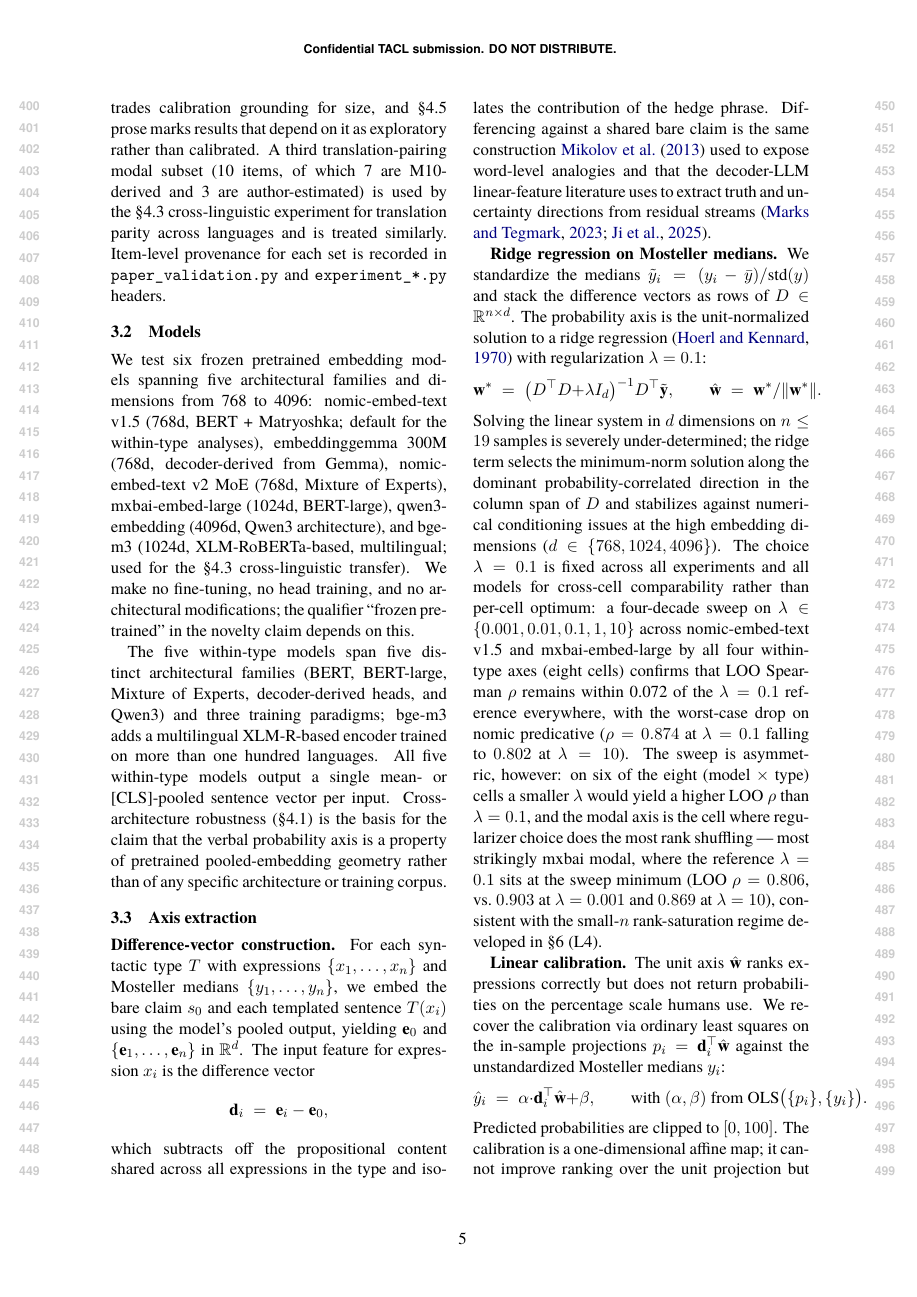
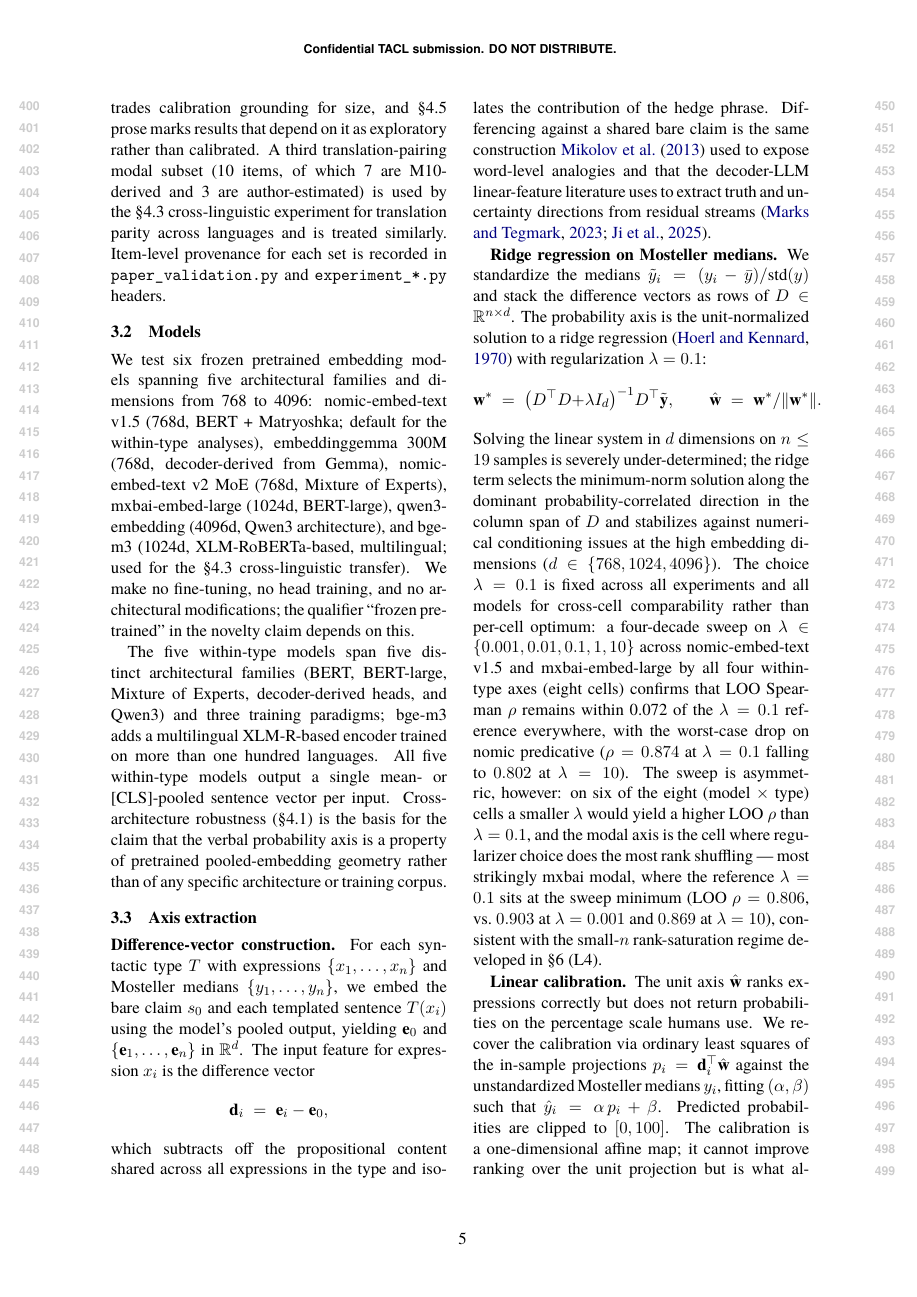
Before and after one commit to v2-io/hedge-embeddings, a LaTeX paper (paper.tex): page 5 of 18. Compiled offline with XeLaTeX.

Commit message:
§3.3: linear-calibration display equation → inline; fixes column overflow
The display equation was overflowing the two-column layout, with the
"$\\qquad$ with $(\\alpha,\\beta)$ from $\\mathrm{OLS}(\\{p_i\\}, \\{y_i\\})$"
annotation pushing the equation past the column boundary and crashing
into the right column's text.

Fix: collapsed the equation to inline form. Since p_i was just defined
in the surrounding sentence ($p_i = \\mathbf{d}_i^\\top \\hat{\\mathbf{w}}$),
the equation simplifies cleanly to "$\\hat{y}_i = \\alpha\\,p_i + \\beta$"
inline, and the OLS-fit description folds into the prose ("...fitting
$(\\alpha,\\beta)$ such that..."). No information lost; the calibration
recipe is fully specified.

Co-Authored-By: Claude Opus 4.7 (1M context) <noreply@anthropic.com>

```diff
--- a/paper.tex
+++ b/paper.tex
@@ -198,11 +198,7 @@ which subtracts off the propositional content shared across all expressions in t
 \]
 Solving the linear system in \(d\) dimensions on \(n \le 19\) samples is severely under-determined; the ridge term selects the minimum-norm solution along the dominant probability-correlated direction in the column span of \(D\) and stabilizes against numerical conditioning issues at the high embedding dimensions (\(d \in \{768, 1024, 4096\}\)). The choice \(\lambda = 0.1\) is fixed across all experiments and all models for cross-cell comparability rather than per-cell optimum: a four-decade sweep on \(\lambda \in \{0.001, 0.01, 0.1, 1, 10\}\) across nomic-embed-text v1.5 and mxbai-embed-large by all four within-type axes (eight cells) confirms that LOO Spearman \(\rho\) remains within 0.072 of the \(\lambda = 0.1\) reference everywhere, with the worst-case drop on nomic predicative (\(\rho = 0.874\) at \(\lambda = 0.1\) falling to \(0.802\) at \(\lambda = 10\)). The sweep is asymmetric, however: on six of the eight (model \(\times\) type) cells a smaller \(\lambda\) would yield a higher LOO \(\rho\) than \(\lambda = 0.1\), and the modal axis is the cell where regularizer choice does the most rank shuffling --- most strikingly mxbai modal, where the reference \(\lambda = 0.1\) sits at the sweep minimum (LOO \(\rho = 0.806\), vs.~\(0.903\) at \(\lambda = 0.001\) and \(0.869\) at \(\lambda = 10\)), consistent with the small-\(n\) rank-saturation regime developed in §6 (L4).
 
-\textbf{Linear calibration.} The unit axis \(\hat{\mathbf{w}}\) ranks expressions correctly but does not return probabilities on the percentage scale humans use. We recover the calibration via ordinary least squares on the in-sample projections \(p_i = \mathbf{d}_i^{\top} \hat{\mathbf{w}}\) against the unstandardized Mosteller medians \(y_i\):
-\[
-\hat{y}_i \;=\; \alpha \cdot \mathbf{d}_i^{\top} \hat{\mathbf{w}} + \beta, \qquad \text{with } (\alpha, \beta) \text{ from } \mathrm{OLS}\bigl(\{p_i\}, \{y_i\}\bigr).
-\]
-Predicted probabilities are clipped to \([0, 100]\). The calibration is a one-dimensional affine map; it cannot improve ranking over the unit projection but is what allows continuous predictions on the same percentage scale used in psychometric reporting, and is what the abstract's ``continuously calibrated'' qualifier refers to. We train one \((\hat{\mathbf{w}}, \alpha, \beta)\) triple per (model, syntactic type) pair, yielding twenty axes for the within-type analyses (five models × four types) plus the eight cross-linguistic axes (bge-m3 × eight languages × \{predicative, modal\}). Sentence templates use a single propositional content (``the experiment will succeed'') for the load-bearing analyses; FINDINGS-01 reports cross-content validation showing axis ranking \(\rho > 0.69\) on alternative bare claims (``the treatment will be effective'', ``the prediction will be correct'').
+\textbf{Linear calibration.} The unit axis \(\hat{\mathbf{w}}\) ranks expressions correctly but does not return probabilities on the percentage scale humans use. We recover the calibration via ordinary least squares of the in-sample projections \(p_i = \mathbf{d}_i^{\top} \hat{\mathbf{w}}\) against the unstandardized Mosteller medians \(y_i\), fitting \((\alpha, \beta)\) such that \(\hat{y}_i = \alpha \, p_i + \beta\). Predicted probabilities are clipped to \([0, 100]\). The calibration is a one-dimensional affine map; it cannot improve ranking over the unit projection but is what allows continuous predictions on the same percentage scale used in psychometric reporting, and is what the abstract's ``continuously calibrated'' qualifier refers to. We train one \((\hat{\mathbf{w}}, \alpha, \beta)\) triple per (model, syntactic type) pair, yielding twenty axes for the within-type analyses (five models × four types) plus the eight cross-linguistic axes (bge-m3 × eight languages × \{predicative, modal\}). Sentence templates use a single propositional content (``the experiment will succeed'') for the load-bearing analyses; FINDINGS-01 reports cross-content validation showing axis ranking \(\rho > 0.69\) on alternative bare claims (``the treatment will be effective'', ``the prediction will be correct'').
 
 \subsection{Evaluation strands}\label{evaluation-strands}
 
```
Also changed, not shown: paper.md (+1 -5 lines).
